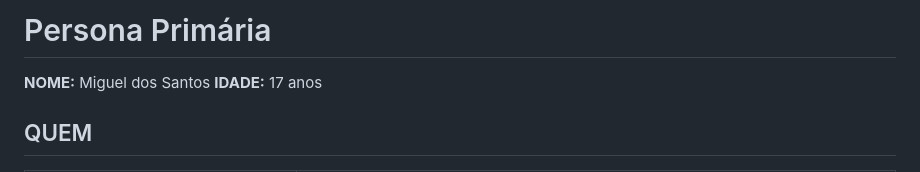
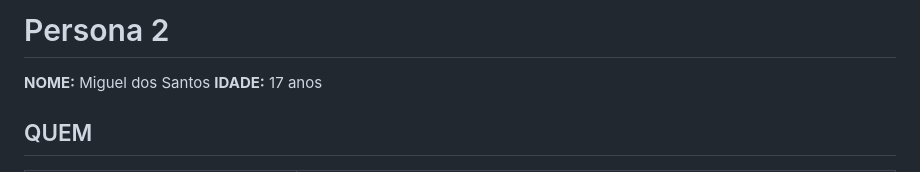
Before and after one commit to Alicia-Miranda/MasterClass, a Markdown page: doc/personas/persona_2.md, the part around the change. Drawn GitHub-style.

```diff
--- a/doc/personas/persona_2.md
+++ b/doc/personas/persona_2.md
@@ -1,4 +1,4 @@
-# Persona Primária
+# Persona 2
 **NOME:** Miguel dos Santos
 **IDADE:** 17 anos
 
```
